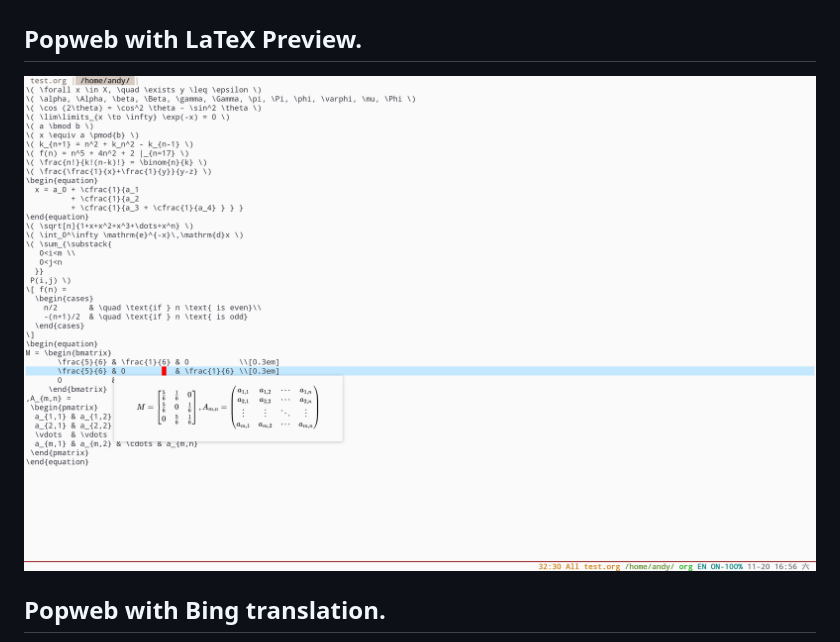
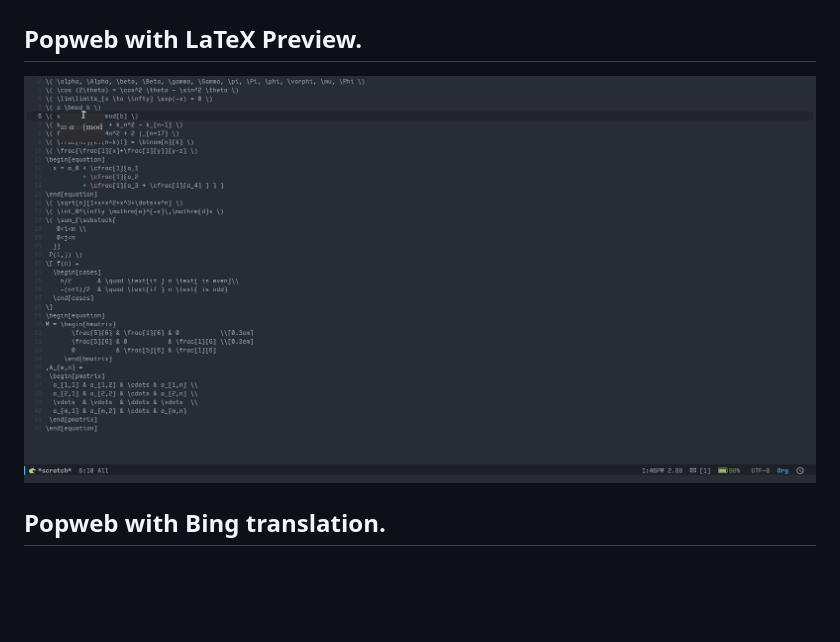
Before and after one commit to manateelazycat/popweb, a Markdown page: README.md, the part around the change. GitHub-like rendering; pictures changed too: img/katex-preview.png (deleted), img/latex-preview.gif (added); blank space fills up the shorter version.

Commit message:
Add latex preview gif
Signed-off-by: Mingde (Matthew) Zeng <matthewzmd@posteo.net>

```diff
--- a/README.md
+++ b/README.md
@@ -57,7 +57,7 @@ If you use Socks5 as a local proxy, one can set proxy type with:
 
 ## Popweb with LaTeX Preview.
 <p align="center">
-  <img width="800" src="./img/katex-preview.png">
+  <img width="800" src="./img/latex-preview.gif">
 </p>
 
 ## Popweb with Bing translation.
```
